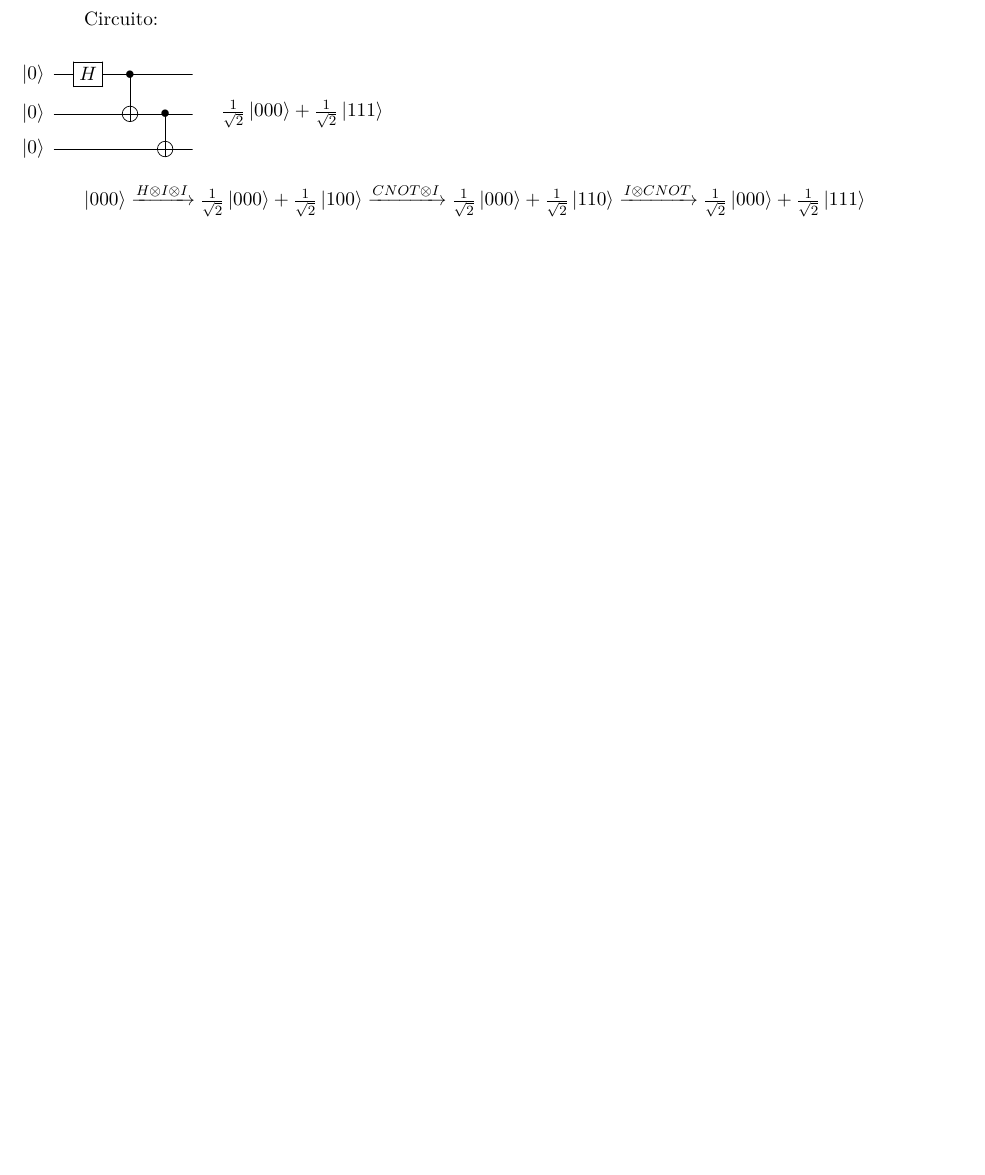
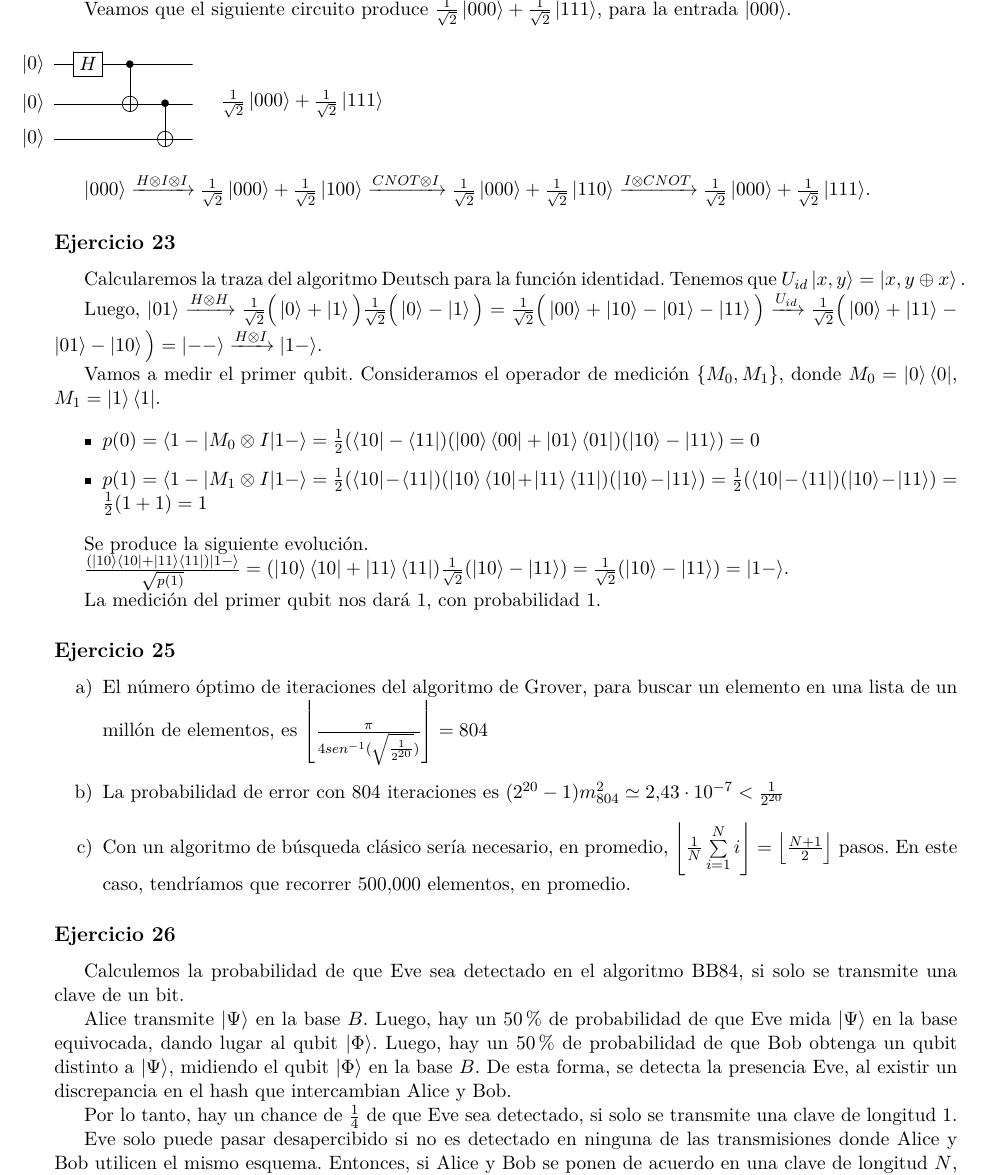
Before and after one commit to JoelCa/Cuantica, a LaTeX document (practica1.tex): part of page 3 of 3 before the commit and part of page 3 of 4 after it, cut at the place of the change, the shorter picture padded with empty space. Compiled offline with pdfLaTeX.

Commit message:
entrega1

```diff
--- a/practica1.tex
+++ b/practica1.tex
@@ -119,7 +122,8 @@ $\alpha \neq 0$, y $\beta \neq 0$.
 
 \subsection*{Ejercicio 17}
 
-Circuito:
+Veamos que el siguiente circuito produce $\frac{1}{\sqrt{2}}\ket{000} + \frac{1}{\sqrt{2}}\ket{111}$,
+para la entrada $\ket{000}$.
 
 \vspace{0.5cm}
 
@@ -133,4 +137,57 @@ Circuito:
 
 $\ket{000} \xrightarrow{H \otimes I \otimes I} \frac{1}{\sqrt{2}}\ket{000} + \frac{1}{\sqrt{2}}\ket{100}
 \xrightarrow{CNOT \otimes I} \frac{1}{\sqrt{2}}\ket{000} + \frac{1}{\sqrt{2}}\ket{110}
-\xrightarrow{I \otimes CNOT} \frac{1}{\sqrt{2}}\ket{000} + \frac{1}{\sqrt{2}}\ket{111}$
+\xrightarrow{I \otimes CNOT} \frac{1}{\sqrt{2}}\ket{000} + \frac{1}{\sqrt{2}}\ket{111}$.
+
+\subsection*{Ejercicio 23}
+
+Calcularemos la traza del algoritmo Deutsch para la función identidad.
+Tenemos que $U_{id} \ket{x, y} = \ket{x, y \oplus x}.$
+
+Luego, $\ket{ 01} \xrightarrow{H \otimes H} \frac{1}{\sqrt{2}} \Big( \ket{0} + \ket{1} \Big)
+\frac{1}{\sqrt{2}} \Big( \ket{0} - \ket{1} \Big) = \frac{1}{\sqrt{2}} \Big( \ket{00} + \ket{10} - \ket{01} - \ket{11} \Big)
+\xrightarrow{U_{id}} \frac{1}{\sqrt{2}} \Big( \ket{00} + \ket{11} - \ket{01} - \ket{10} \Big) =
+\ket{--} \xrightarrow{H \otimes I} \ket{1-}$.
+
+Vamos a medir el primer qubit. Consideramos el operador de medición $\{ M_{0}, M_{1}\}$, donde $M_{0}=\ket{0}\bra{0}$, $M_{1}=\ket{1}\bra{1}$.
+
+\begin{itemize}
+\item $p(0) = \braket{1-| M_0 \otimes I|1-} = \frac{1}{2}(\bra{10} - \bra{11})(\ket{00}\bra{00} + \ket{01}\bra{01})(\ket{10} - \ket{11})=0$
+\item $p(1) = \braket{1-| M_1 \otimes I|1-} = \frac{1}{2}(\bra{10} - \bra{11})(\ket{10}\bra{10} + \ket{11}\bra{11})(\ket{10} - \ket{11})=
+\frac{1}{2}(\bra{10} - \bra{11})(\ket{10} - \ket{11}) = \frac{1}{2}(1+1)=1$
+\end{itemize}
+
+Se produce la siguiente evolución.
+
+$\frac{(\ket{10}\bra{10} + \ket{11}\bra{11})\ket{1-}}{\sqrt{p(1)}} =  (\ket{10}\bra{10} + \ket{11}\bra{11}) \frac{1}{\sqrt{2}} (\ket{10} -\ket{11}) =
+\frac{1}{\sqrt{2}} (\ket{10} - \ket{11}) = \ket{1-}$.
+
+La medición del primer qubit nos dará 1, con probabilidad 1.
+
+
+\subsection*{Ejercicio 25}
+
+\begin{enumerate}[label=\alph*)]
+\item El número óptimo de iteraciones del algoritmo de Grover, para buscar un elemento en una lista de un millón de elementos, es
+$\floor*{\frac{\pi}{4sen^{-1}(\sqrt{\frac{1}{2^{20}}})}} = 804$
+\item La probabilidad de error con 804 iteraciones es $(2^{20}-1)m_{804}^{2} \simeq 2.43 \cdot 10^{-7} < \frac{1}{2^{20}}$
+\item Con un algoritmo de búsqueda clásico sería necesario, en promedio, $\floor*{\frac{1}{N} \sum\limits_{i=1}^{N} i} = \floor*{\frac{N+1}{2}}$
+pasos. En este caso, tendríamos que recorrer $500.000$ elementos, en promedio.
+\end{enumerate}
+
+
+\subsection*{Ejercicio 26}
+
+Calculemos la probabilidad de que Eve sea detectado en el algoritmo BB84, si solo se transmite una clave de un bit.
+
+Alice transmite $\ket{\Psi}$ en la base $B$. Luego, hay un $50\%$ de probabilidad de que Eve mida $\ket{\Psi}$ en
+la base equivocada, dando lugar al qubit $\ket{\Phi}$. Luego, hay un $50\%$ de probabilidad de que Bob obtenga un qubit
+distinto a $\ket{\Psi}$, midiendo el qubit $\ket{\Phi}$ en la base $B$.
+De esta forma, se detecta la presencia Eve, al existir un discrepancia en el hash que intercambian Alice y Bob.
+
+Por lo tanto, hay un chance de $\frac{1}{4}$ de que Eve sea detectado, si solo se transmite una clave de longitud 1.
+
+Eve solo puede pasar desapercibido si no es detectado en ninguna de las transmisiones donde Alice y Bob utilicen el mismo
+esquema.
+Entonces, si Alice y Bob se ponen de acuerdo en una clave de longitud $N$, la probabilidad de que Eve no halla sido detectado es
+de $\big( \frac{3}{4} \big)^N$.
```
Also changed, not shown: practica1.tex (66 more changed lines).
